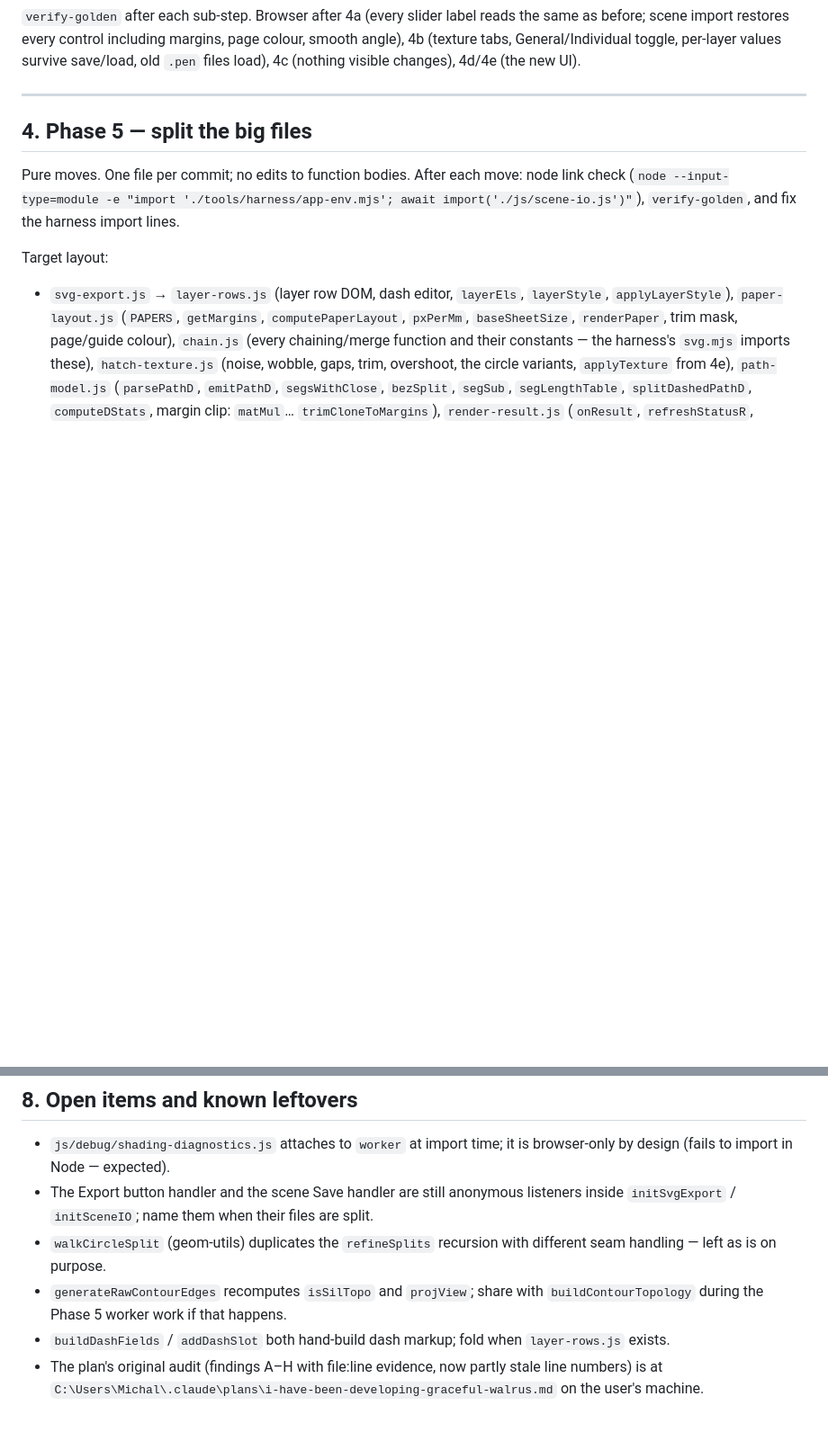
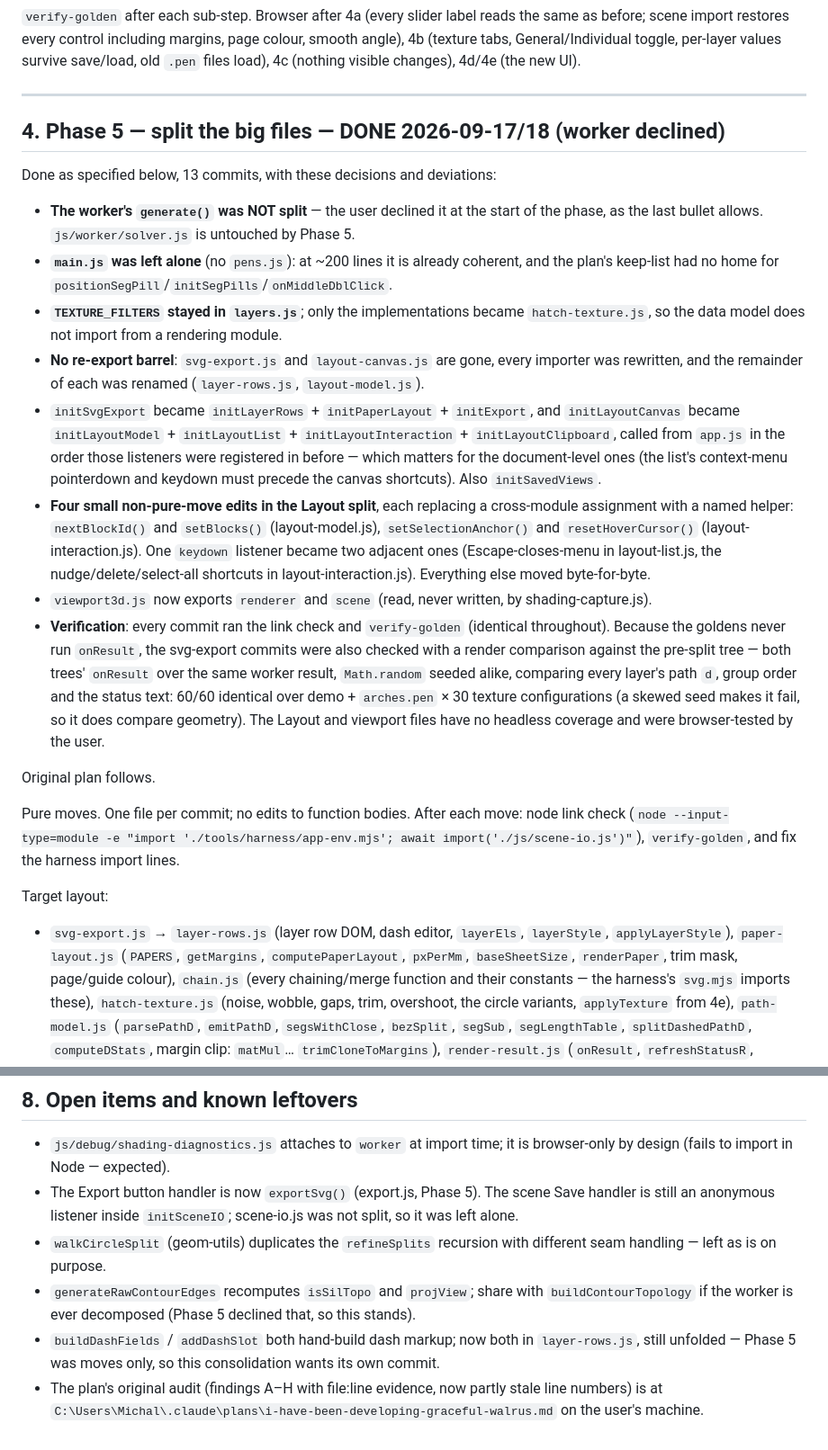
Before and after one commit to de-nsly/PENumbra, a Markdown page: docs/refactor-plan.md, 2 parts joined by grey strips. Shown at 90% size. Drawn GitHub-style; blank space fills up the shorter version.

Commit message:
Phase 5: record what the split did, in the plan and CLAUDE.md
docs/refactor-plan.md gets Phase 5's DONE note in the same shape as the
earlier phases: the decisions (no worker split, main.js left alone,
TEXTURE_FILTERS stays in layers.js, no re-export barrel), the four
helper edits the Layout split needed, the init order that preserves
document-level listener registration, and how it was verified. The open
items it resolved are struck from section 8.

Co-Authored-By: Claude Opus 5 <noreply@anthropic.com>

```diff
--- a/docs/refactor-plan.md
+++ b/docs/refactor-plan.md
@@ -371,7 +371,36 @@ visible changes), 4d/4e (the new UI).
 
 ---
 
-## 4. Phase 5 — split the big files
+## 4. Phase 5 — split the big files — DONE 2026-09-17/18 (worker declined)
+
+Done as specified below, 13 commits, with these decisions and deviations:
+- **The worker's `generate()` was NOT split** — the user declined it at the start of the phase, as the
+  last bullet allows. `js/worker/solver.js` is untouched by Phase 5.
+- **`main.js` was left alone** (no `pens.js`): at ~200 lines it is already coherent, and the plan's
+  keep-list had no home for `positionSegPill`/`initSegPills`/`onMiddleDblClick`.
+- **`TEXTURE_FILTERS` stayed in `layers.js`**; only the implementations became `hatch-texture.js`, so the
+  data model does not import from a rendering module.
+- **No re-export barrel**: `svg-export.js` and `layout-canvas.js` are gone, every importer was rewritten,
+  and the remainder of each was renamed (`layer-rows.js`, `layout-model.js`).
+- `initSvgExport` became `initLayerRows` + `initPaperLayout` + `initExport`, and `initLayoutCanvas`
+  became `initLayoutModel` + `initLayoutList` + `initLayoutInteraction` + `initLayoutClipboard`, called
+  from `app.js` in the order those listeners were registered in before — which matters for the
+  document-level ones (the list's context-menu pointerdown and keydown must precede the canvas
+  shortcuts). Also `initSavedViews`.
+- **Four small non-pure-move edits in the Layout split**, each replacing a cross-module assignment with a
+  named helper: `nextBlockId()` and `setBlocks()` (layout-model.js), `setSelectionAnchor()` and
+  `resetHoverCursor()` (layout-interaction.js). One `keydown` listener became two adjacent ones
+  (Escape-closes-menu in layout-list.js, the nudge/delete/select-all shortcuts in
+  layout-interaction.js). Everything else moved byte-for-byte.
+- `viewport3d.js` now exports `renderer` and `scene` (read, never written, by shading-capture.js).
+- **Verification**: every commit ran the link check and `verify-golden` (identical throughout). Because
+  the goldens never run `onResult`, the svg-export commits were also checked with a render comparison
+  against the pre-split tree — both trees' `onResult` over the same worker result, `Math.random` seeded
+  alike, comparing every layer's path `d`, group order and the status text: 60/60 identical over demo +
+  `arches.pen` × 30 texture configurations (a skewed seed makes it fail, so it does compare geometry).
+  The Layout and viewport files have no headless coverage and were browser-tested by the user.
+
+Original plan follows.
 
 Pure moves. One file per commit; no edits to function bodies. After each move: node link check
 (`node --input-type=module -e "import './tools/harness/app-env.mjs'; await import('./js/scene-io.js')"`),
@@ -468,12 +497,13 @@ path the harness cannot run); `?debug` → `testShadingBufferRoundTrip()`; conso
 
 - `js/debug/shading-diagnostics.js` attaches to `worker` at import time; it is browser-only by design
   (fails to import in Node — expected).
-- The Export button handler and the scene Save handler are still anonymous listeners inside
-  `initSvgExport` / `initSceneIO`; name them when their files are split.
+- The Export button handler is now `exportSvg()` (export.js, Phase 5). The scene Save handler is still an
+  anonymous listener inside `initSceneIO`; scene-io.js was not split, so it was left alone.
 - `walkCircleSplit` (geom-utils) duplicates the `refineSplits` recursion with different seam handling —
   left as is on purpose.
-- `generateRawContourEdges` recomputes `isSilTopo` and `projView`; share with `buildContourTopology`
-  during the Phase 5 worker work if that happens.
-- `buildDashFields` / `addDashSlot` both hand-build dash markup; fold when `layer-rows.js` exists.
+- `generateRawContourEdges` recomputes `isSilTopo` and `projView`; share with `buildContourTopology` if
+  the worker is ever decomposed (Phase 5 declined that, so this stands).
+- `buildDashFields` / `addDashSlot` both hand-build dash markup; now both in `layer-rows.js`, still
+  unfolded — Phase 5 was moves only, so this consolidation wants its own commit.
 - The plan's original audit (findings A–H with file:line evidence, now partly stale line numbers) is at
   `C:\Users\Michal\.claude\plans\i-have-been-developing-graceful-walrus.md` on the user's machine.
```
Also changed, not shown: CLAUDE.md (+6 -4 lines).
